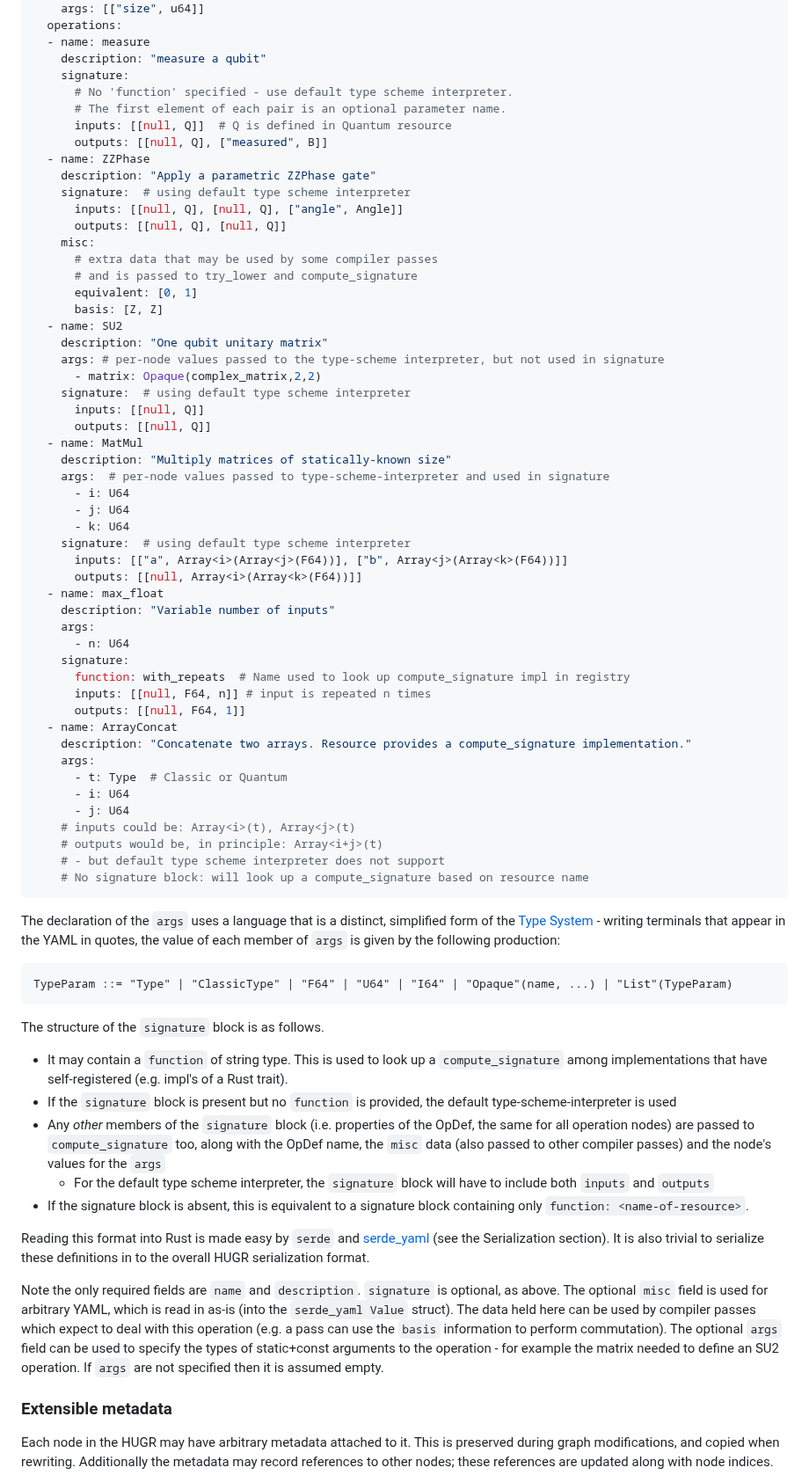
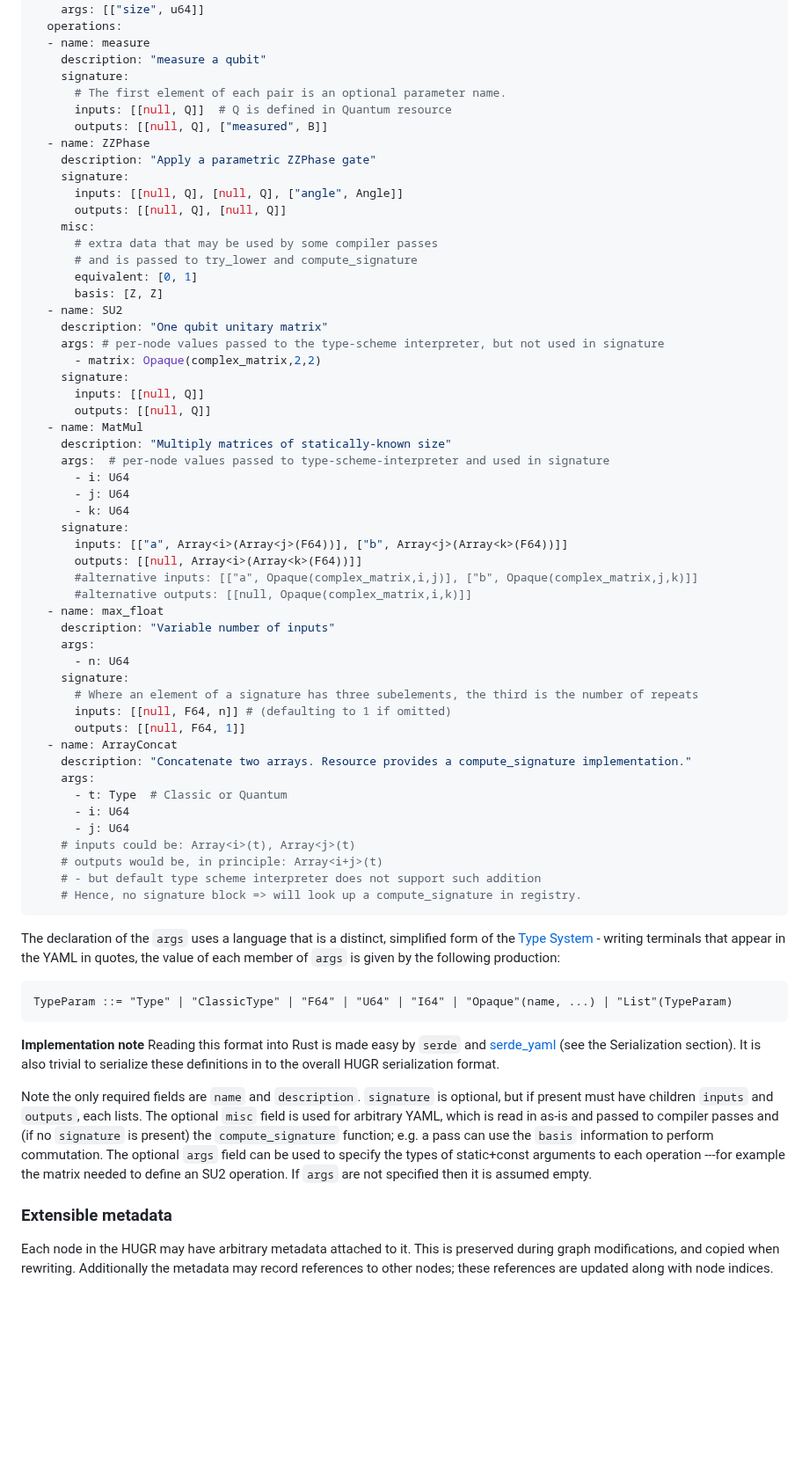
Before and after one commit to CQCL/hugr, a Markdown page: specification/hugr.md, the part around one of its changes. Shown at 88% size. Rendered like a GitHub page; blank space fills up the shorter version.

Commit message:
Go back to only one type scheme interpreter

````diff
--- a/specification/hugr.md
+++ b/specification/hugr.md
@@ -688,13 +692,12 @@ resources:
   - name: measure
     description: "measure a qubit"
     signature:
-      # No 'function' specified - use default type scheme interpreter.
       # The first element of each pair is an optional parameter name.
       inputs: [[null, Q]]  # Q is defined in Quantum resource
       outputs: [[null, Q], ["measured", B]]
   - name: ZZPhase
     description: "Apply a parametric ZZPhase gate"
-    signature:  # using default type scheme interpreter
+    signature:
       inputs: [[null, Q], [null, Q], ["angle", Angle]]
       outputs: [[null, Q], [null, Q]]
     misc:
@@ -706,7 +709,7 @@ resources:
     description: "One qubit unitary matrix"
     args: # per-node values passed to the type-scheme interpreter, but not used in signature
       - matrix: Opaque(complex_matrix,2,2)
-    signature:  # using default type scheme interpreter
+    signature:
       inputs: [[null, Q]]
       outputs: [[null, Q]]
   - name: MatMul
@@ -715,16 +718,18 @@ resources:
       - i: U64
       - j: U64
       - k: U64
-    signature:  # using default type scheme interpreter
+    signature:
       inputs: [["a", Array<i>(Array<j>(F64))], ["b", Array<j>(Array<k>(F64))]]
       outputs: [[null, Array<i>(Array<k>(F64))]]
+      #alternative inputs: [["a", Opaque(complex_matrix,i,j)], ["b", Opaque(complex_matrix,j,k)]]
+      #alternative outputs: [[null, Opaque(complex_matrix,i,k)]]
   - name: max_float
     description: "Variable number of inputs"
     args:
       - n: U64
     signature:
-      function: with_repeats  # Name used to look up compute_signature impl in registry
-      inputs: [[null, F64, n]] # input is repeated n times
+      # Where an element of a signature has three subelements, the third is the number of repeats
+      inputs: [[null, F64, n]] # (defaulting to 1 if omitted)
       outputs: [[null, F64, 1]]
   - name: ArrayConcat
     description: "Concatenate two arrays. Resource provides a compute_signature implementation."
@@ -734,8 +739,8 @@ resources:
       - j: U64
     # inputs could be: Array<i>(t), Array<j>(t)
     # outputs would be, in principle: Array<i+j>(t)
-    # - but default type scheme interpreter does not support
-    # No signature block: will look up a compute_signature based on resource name
+    # - but default type scheme interpreter does not support such addition
+    # Hence, no signature block => will look up a compute_signature in registry.
 ```
 
 The declaration of the `args` uses a language that is a distinct, simplified
@@ -745,31 +750,17 @@ the value of each member of `args` is given by the following production:
 TypeParam ::= "Type" | "ClassicType" | "F64" | "U64" | "I64" | "Opaque"(name, ...) | "List"(TypeParam)
 ```
 
-The structure of the `signature` block is as follows.
-* It may contain a `function` of string type. This is used to look up a `compute_signature`
-  among implementations that have self-registered (e.g. impl's of a Rust trait).
-* If the `signature` block is present but no `function` is provided, the default
-  type-scheme-interpreter is used
-* Any *other* members of the `signature` block (i.e. properties of the OpDef, the same for
-  all operation nodes) are passed to `compute_signature` too, along with the OpDef name, the
-  `misc` data (also passed to other compiler passes) and the node's values for the `args`
-   * For the default type scheme interpreter, the `signature` block will have to include
-     both `inputs` and `outputs`
-* If the signature block is absent, this is equivalent to a signature block containing only
-  `function: <name-of-resource>`.
-
-Reading this format into Rust is made easy by `serde` and
+**Implementation note** Reading this format into Rust is made easy by `serde` and
 [serde\_yaml](https://github.com/dtolnay/serde-yaml) (see the
 Serialization section). It is also trivial to serialize these
 definitions in to the overall HUGR serialization format.
 
-Note the only required fields are `name` and `description`. `signature` is optional, as
-above. The optional `misc` field is used for arbitrary YAML, which is read in as-is
-(into the `serde_yaml Value` struct). The data held here can be used by compiler
-passes which expect to deal with this operation (e.g. a pass can use the `basis`
-information to perform commutation). The optional `args` field can be used to
-specify the types of static+const arguments to the operation - for example the
-matrix needed to define an SU2 operation. If `args` are not specified
+Note the only required fields are `name` and `description`. `signature` is optional, but if present
+must have children `inputs` and `outputs`, each lists. The optional `misc` field is used for arbitrary
+YAML, which is read in as-is and passed to compiler passes and (if no `signature` is present) the
+`compute_signature` function; e.g. a pass can use the `basis` information to perform commutation.
+The optional `args` field can be used to specify the types of static+const arguments to each operation
+---for example the matrix needed to define an SU2 operation. If `args` are not specified
 then it is assumed empty.
 
 ### Extensible metadata
````
Also changed, not shown: other parts of specification/hugr.md (+16 -12 lines).
